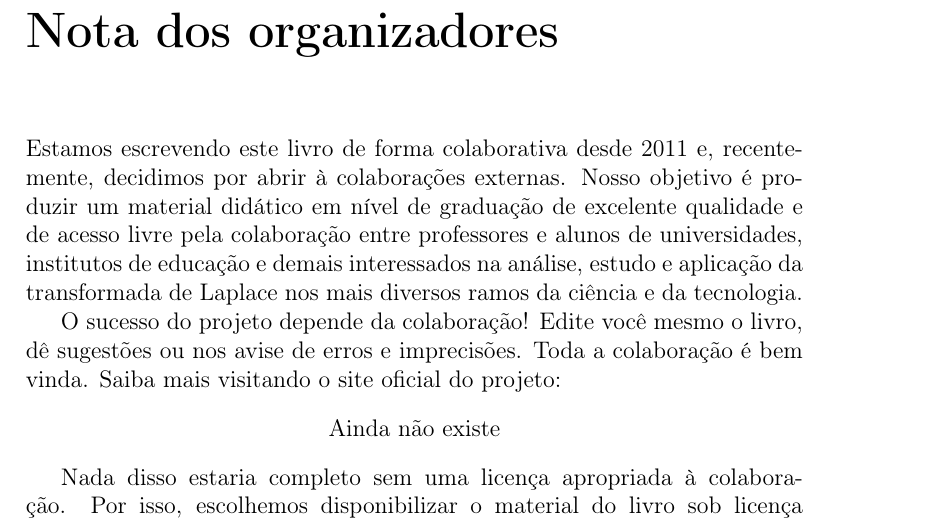
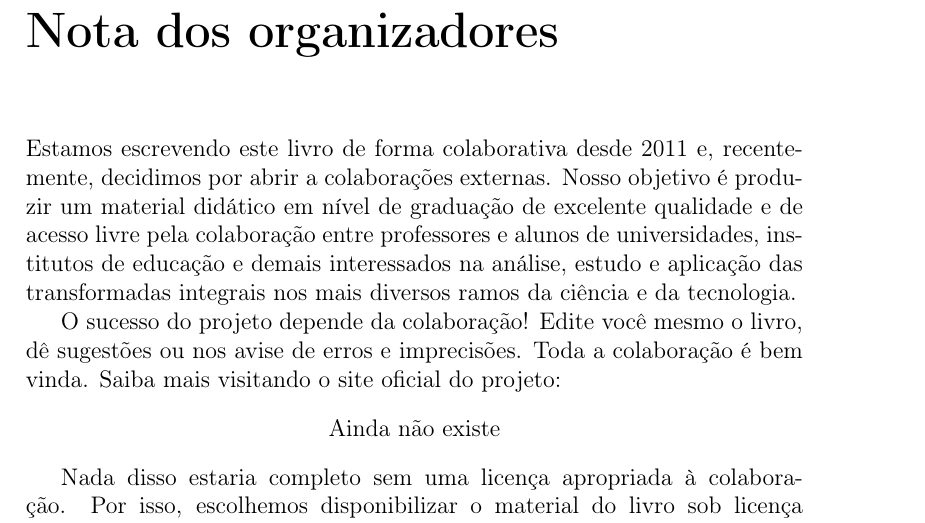
Before and after one commit to reamat/TransformadasIntegrais, a LaTeX book (main.tex, which reads nota_organizadores.tex): part of page 7 of 153 before the commit and part of page 7 of 157 after it, cut so that both start at the same text. Compiled offline with LaTeX, dvips and Ghostscript.

Commit message:
pequenos ajustes

```diff
--- a/main.tex
+++ b/main.tex
@@ -70,7 +70,7 @@
 \begin{document}
 
 \frontmatter
-\title{Transformada de Laplace}
+\title{Transformadas Integrais}
 \date{\today}
 \author{}
 \maketitle
--- a/nota_organizadores.tex
+++ b/nota_organizadores.tex
@@ -3,7 +3,7 @@
 \chapter*{Nota dos organizadores}
 \addcontentsline{toc}{chapter}{Nota dos organizadores}
 
-Estamos escrevendo este livro de forma colaborativa desde 2011 e, recentemente, decidimos por abrir à colaborações externas. Nosso objetivo é produzir um material didático em nível de graduação de excelente qualidade e de acesso livre pela colaboração entre professores e alunos de universidades, institutos de educação e demais interessados na análise, estudo e aplicação da transformada de Laplace nos mais diversos ramos da ciência e da tecnologia.
+Estamos escrevendo este livro de forma colaborativa desde 2011 e, recentemente, decidimos por abrir a colaborações externas. Nosso objetivo é produzir um material didático em nível de graduação de excelente qualidade e de acesso livre pela colaboração entre professores e alunos de universidades, institutos de educação e demais interessados na análise, estudo e aplicação das transformadas integrais nos mais diversos ramos da ciência e da tecnologia.
 
 O sucesso do projeto depende da colaboração! Edite você mesmo o livro, dê sugestões ou nos avise de erros e imprecisões. Toda a colaboração é bem vinda. Saiba mais visitando o site oficial do projeto:
 \begin{center}
```
Also changed, not shown: README.md, main.tex (1 more changed lines).
